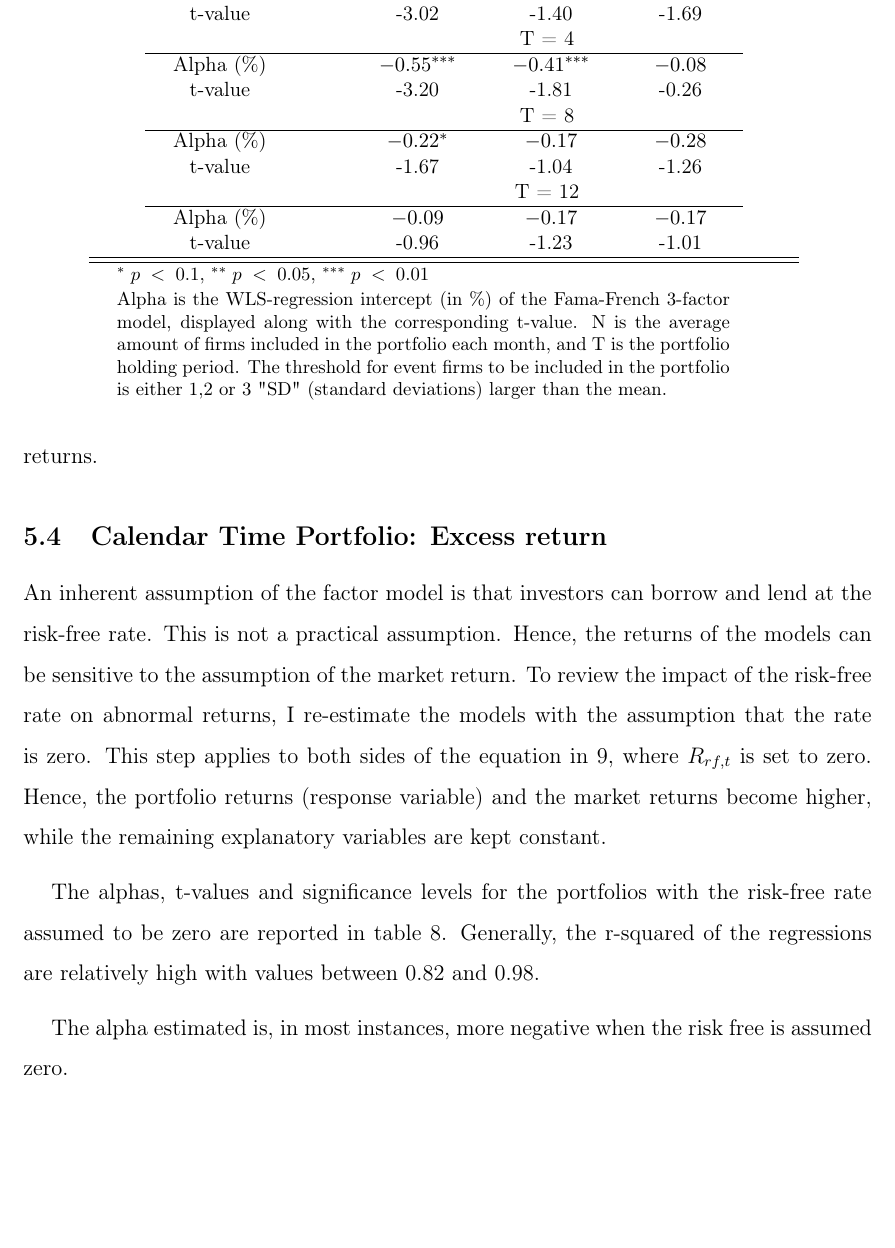
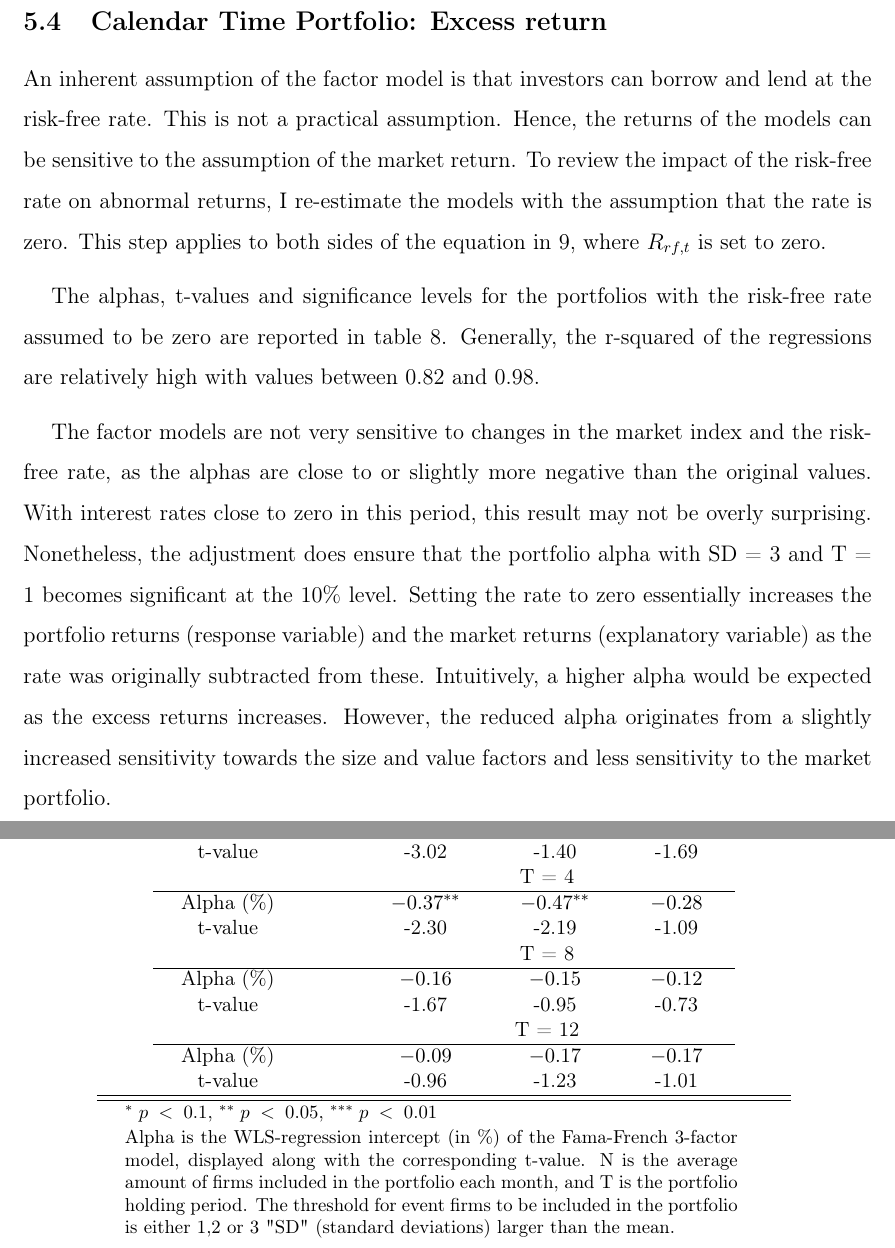
Before and after one commit to martinskafte321/Master_thesis, a LaTeX document (Output/main.tex, which reads Projekt/5.Sensitivity.tex): part of page 36 of 46 before the commit and two parts of pages 36 and 37 of 47 after it, the two joined at a grey line, cut so that both start at the same text, the shorter picture padded with empty space. Compiled offline with pdfLaTeX.

Commit message:
Updates from Overleaf

```diff
--- a/Projekt/5.Sensitivity.tex
+++ b/Projekt/5.Sensitivity.tex
@@ -134,16 +134,11 @@ The results are in accordance with the short term sensitivity analysis on portfo
 \subsection{Calendar Time Portfolio: Excess return}
 
 An inherent assumption of the factor model is that investors can borrow and lend at the risk-free rate. This is not a practical assumption. Hence, the returns of the models can be sensitive to the assumption of the market return.
-To review the impact of the risk-free rate on abnormal returns, I re-estimate the models with the assumption that the rate is zero. This step applies to both sides of the equation in \ref{eq: FF5}, where $R_{rf,t}$ is set to zero. Hence, the portfolio returns (response variable) and the market returns become higher, while the remaining explanatory variables are kept constant.
+To review the impact of the risk-free rate on abnormal returns, I re-estimate the models with the assumption that the rate is zero. This step applies to both sides of the equation in \ref{eq: FF5}, where $R_{rf,t}$ is set to zero.
 
 The alphas, t-values and significance levels for the portfolios with the risk-free rate assumed to be zero are reported in table \ref{tab: FF5_neg_sensi_rf}. Generally, the r-squared of the regressions are relatively high with values between 0.82 and 0.98.
 
-The alpha estimated is, in most instances, more negative when the risk free is assumed zero.
-
-
-
-
-
+The factor models are not very sensitive to changes in the market index and the risk-free rate, as the alphas are close to or slightly more negative than the original values.  With interest rates close to zero in this period, this result may not be overly surprising. Nonetheless, the adjustment does ensure that the portfolio alpha with SD = 3 and T = 1 becomes significant at the $10\%$ level. Setting the rate to zero essentially increases the portfolio returns (response variable) and the market returns (explanatory variable) as the rate was originally subtracted from these. Intuitively, a higher alpha would be expected as the excess returns increases.  However, the reduced alpha originates from a slightly increased sensitivity towards the size and value factors and less sensitivity to the market portfolio.
 
 
 
@@ -156,14 +151,14 @@ The alpha estimated is, in most instances, more negative when the risk free is a
 \hline \hline \\
  &     &  &    1 SD  &  2 SD  &  3 SD  &  \\ \cline{4-6}
 & & & \multicolumn{3}{c}{ T = 1} & \\ \cline{2-6}
-& Alpha (\%)  &  & $-0.85^{***}$  & $-0.50$  & $-0.80^{**}$ &  \\
+& Alpha (\%)  &  & $-0.85^{***}$  & $-0.50$  & $-0.80^{*}$ &  \\
 & t-value &  & -3.02 & -1.40  & -1.69 & \\
 & & & \multicolumn{3}{c}{ T = 4} & \\ \cline{2-6}
-& Alpha (\%)  &  & $-0.55^{***}$  & $-0.41^{***}$  &  $-0.08$ & \\
-& t-value & & -3.20 & -1.81 & -0.26 & \\
+& Alpha (\%)  &  & $-0.37^{**}$  & $-0.47^{**}$  &  $-0.28$ & \\
+& t-value & & -2.30 & -2.19 & -1.09 & \\
 & & & \multicolumn{3}{c}{ T = 8} & \\ \cline{2-6}
-& Alpha (\%)  &  & $-0.22^{*}$   & $-0.17$  & $-0.28$ &  \\
-& t-value &  & -1.67  & -1.04 & -1.26 & \\
+& Alpha (\%)  &  & $-0.16$   & $-0.15$  & $-0.12$ &  \\
+& t-value &  & -1.67  & -0.95 & -0.73 & \\
 &  & & \multicolumn{3}{c}{ T = 12} & \\ \cline{2-6}
 & Alpha (\%)  &  & $-0.09$  & $-0.17$  & $-0.17$ &  \\
 & t-value &  & -0.96  & -1.23 & -1.01 & \\
```
Also changed, not shown: Projekt/5.Sensitivity.tex (2 more changed lines).
